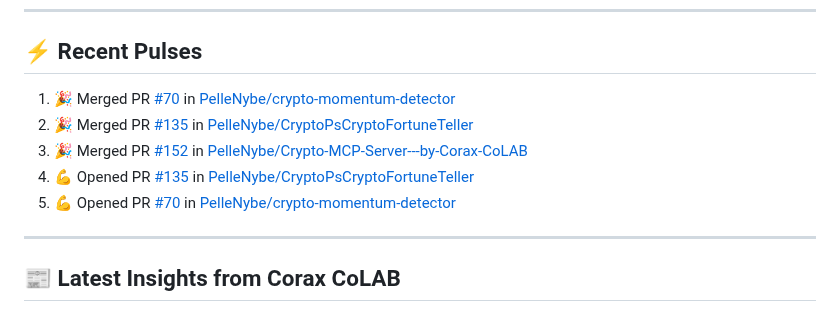
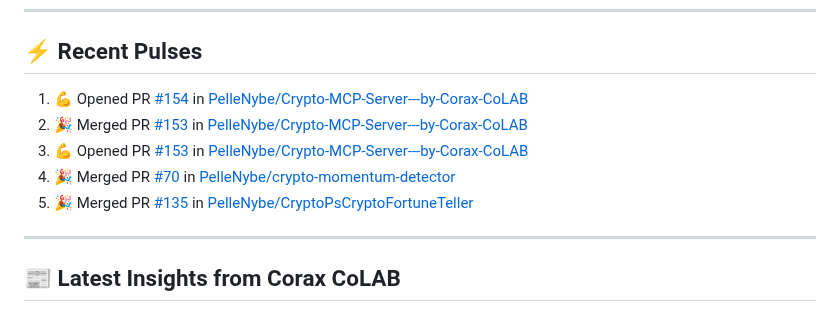
Before and after one commit to PelleNybe/PelleNybe, a Markdown page: README.md, the part around the change. GitHub-like rendering.

Commit message:
⚡ Update README with recent activity

```diff
--- a/README.md
+++ b/README.md
@@ -245,11 +245,11 @@
 
 ## ⚡ Recent Pulses
 <!--START_SECTION:activity-->
-1. 🎉 Merged PR [#70](https://github.com/PelleNybe/crypto-momentum-detector/pull/70) in [PelleNybe/crypto-momentum-detector](https://github.com/PelleNybe/crypto-momentum-detector)
-2. 🎉 Merged PR [#135](https://github.com/PelleNybe/CryptoPsCryptoFortuneTeller/pull/135) in [PelleNybe/CryptoPsCryptoFortuneTeller](https://github.com/PelleNybe/CryptoPsCryptoFortuneTeller)
-3. 🎉 Merged PR [#152](https://github.com/PelleNybe/Crypto-MCP-Server---by-Corax-CoLAB/pull/152) in [PelleNybe/Crypto-MCP-Server---by-Corax-CoLAB](https://github.com/PelleNybe/Crypto-MCP-Server---by-Corax-CoLAB)
-4. 💪 Opened PR [#135](https://github.com/PelleNybe/CryptoPsCryptoFortuneTeller/pull/135) in [PelleNybe/CryptoPsCryptoFortuneTeller](https://github.com/PelleNybe/CryptoPsCryptoFortuneTeller)
-5. 💪 Opened PR [#70](https://github.com/PelleNybe/crypto-momentum-detector/pull/70) in [PelleNybe/crypto-momentum-detector](https://github.com/PelleNybe/crypto-momentum-detector)
+1. 💪 Opened PR [#154](https://github.com/PelleNybe/Crypto-MCP-Server---by-Corax-CoLAB/pull/154) in [PelleNybe/Crypto-MCP-Server---by-Corax-CoLAB](https://github.com/PelleNybe/Crypto-MCP-Server---by-Corax-CoLAB)
+2. 🎉 Merged PR [#153](https://github.com/PelleNybe/Crypto-MCP-Server---by-Corax-CoLAB/pull/153) in [PelleNybe/Crypto-MCP-Server---by-Corax-CoLAB](https://github.com/PelleNybe/Crypto-MCP-Server---by-Corax-CoLAB)
+3. 💪 Opened PR [#153](https://github.com/PelleNybe/Crypto-MCP-Server---by-Corax-CoLAB/pull/153) in [PelleNybe/Crypto-MCP-Server---by-Corax-CoLAB](https://github.com/PelleNybe/Crypto-MCP-Server---by-Corax-CoLAB)
+4. 🎉 Merged PR [#70](https://github.com/PelleNybe/crypto-momentum-detector/pull/70) in [PelleNybe/crypto-momentum-detector](https://github.com/PelleNybe/crypto-momentum-detector)
+5. 🎉 Merged PR [#135](https://github.com/PelleNybe/CryptoPsCryptoFortuneTeller/pull/135) in [PelleNybe/CryptoPsCryptoFortuneTeller](https://github.com/PelleNybe/CryptoPsCryptoFortuneTeller)
 <!--END_SECTION:activity-->
 
 ---
```
